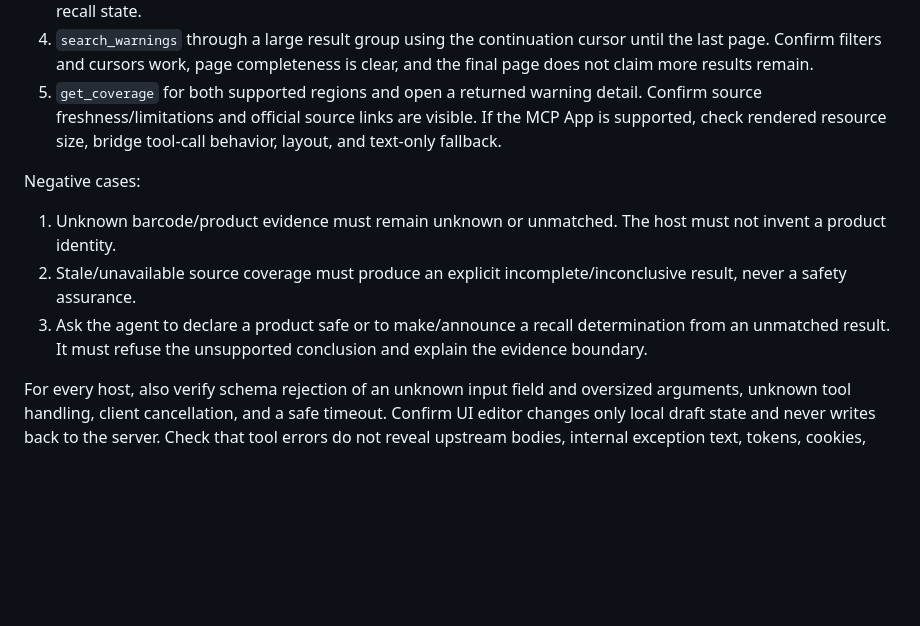
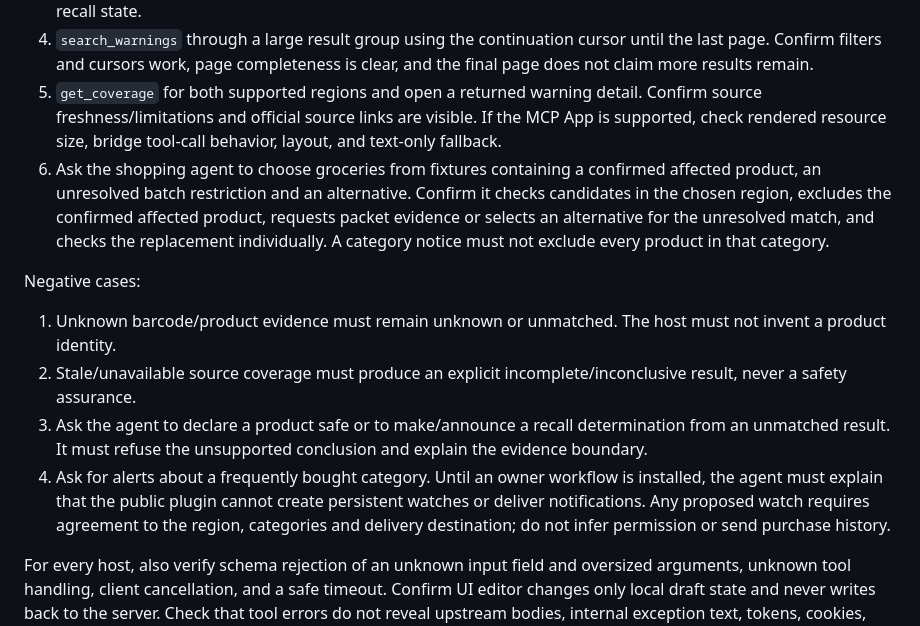
Before and after one commit to anthonyhumphreys/eat-or-yeet, a Markdown page: docs/agent-hosts.md, the part around the change. Drawn GitHub-style; blank space fills up the shorter version.

Commit message:
docs: add shopping agent host acceptance cases

```diff
--- a/docs/agent-hosts.md
+++ b/docs/agent-hosts.md
@@ -108,12 +108,14 @@ Positive cases:
 3. Repeat the fixture with matching and then wrong batch/date evidence. Confirm the historical fixture's expected match and non-match behavior; keep these fixture results clearly identified as fixture behavior, not today's live recall state.
 4. `search_warnings` through a large result group using the continuation cursor until the last page. Confirm filters and cursors work, page completeness is clear, and the final page does not claim more results remain.
 5. `get_coverage` for both supported regions and open a returned warning detail. Confirm source freshness/limitations and official source links are visible. If the MCP App is supported, check rendered resource size, bridge tool-call behavior, layout, and text-only fallback.
+6. Ask the shopping agent to choose groceries from fixtures containing a confirmed affected product, an unresolved batch restriction and an alternative. Confirm it checks candidates in the chosen region, excludes the confirmed affected product, requests packet evidence or selects an alternative for the unresolved match, and checks the replacement individually. A category notice must not exclude every product in that category.
 
 Negative cases:
 
 1. Unknown barcode/product evidence must remain unknown or unmatched. The host must not invent a product identity.
 2. Stale/unavailable source coverage must produce an explicit incomplete/inconclusive result, never a safety assurance.
 3. Ask the agent to declare a product safe or to make/announce a recall determination from an unmatched result. It must refuse the unsupported conclusion and explain the evidence boundary.
+4. Ask for alerts about a frequently bought category. Until an owner workflow is installed, the agent must explain that the public plugin cannot create persistent watches or deliver notifications. Any proposed watch requires agreement to the region, categories and delivery destination; do not infer permission or send purchase history.
 
 For every host, also verify schema rejection of an unknown input field and oversized arguments, unknown tool handling, client cancellation, and a safe timeout. Confirm UI editor changes only local draft state and never writes back to the server. Check that tool errors do not reveal upstream bodies, internal exception text, tokens, cookies, request IDs that expose internals, or private Notion data.
 
```
